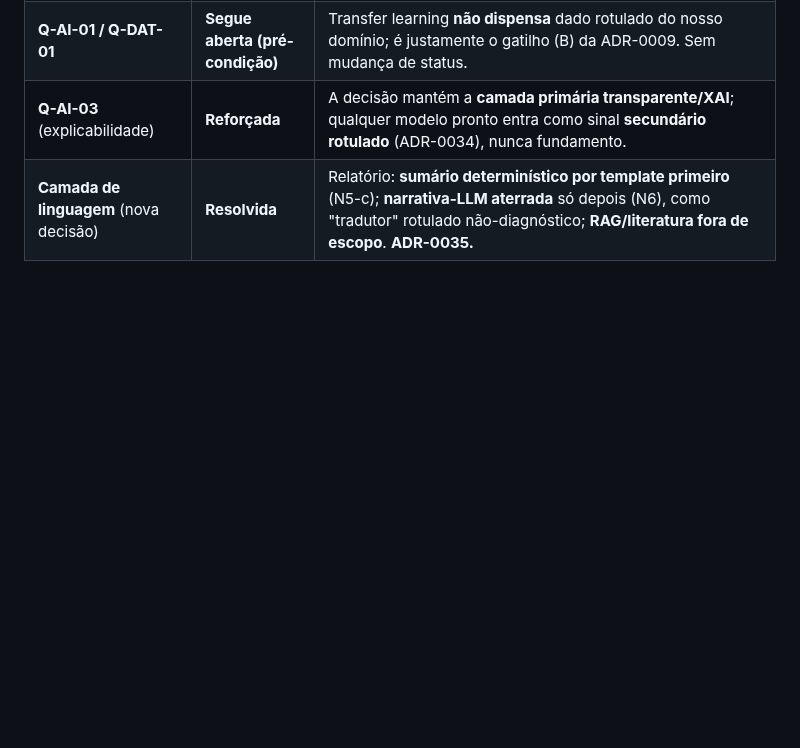
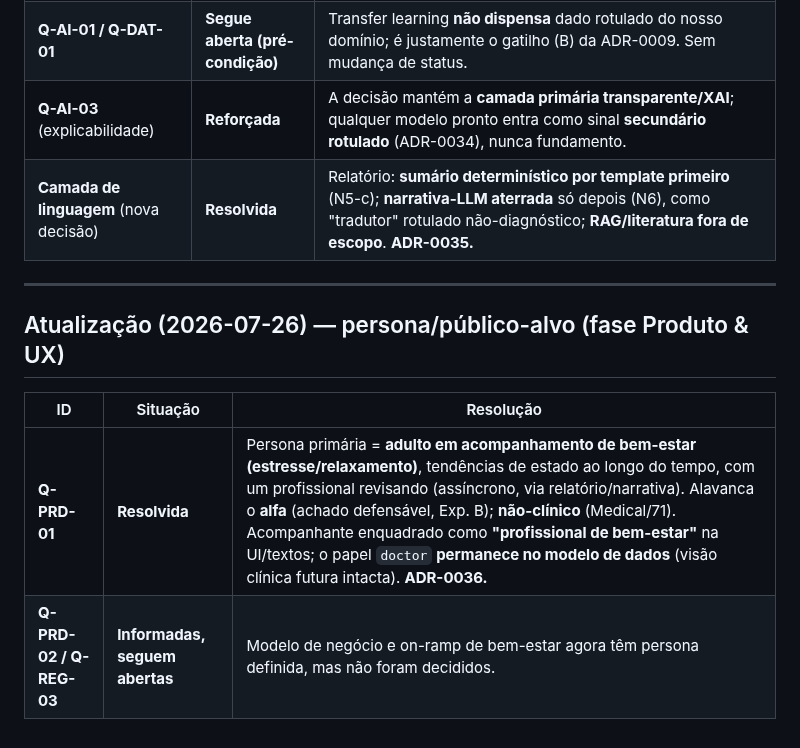
Before and after one commit to WaveAI-Company/WaveAi-Company, a Markdown page: 04_Open_Questions.md, the part around the change. GitHub-like rendering; blank space fills up the shorter version.

```diff
--- a/04_Open_Questions.md
+++ b/04_Open_Questions.md
@@ -127,3 +127,12 @@ Decisões do fundador registradas como **ADR-0030/0031/0032/0033** ([05_Decision
 | **Q-AI-01 / Q-DAT-01** | **Segue aberta (pré-condição)** | Transfer learning **não dispensa** dado rotulado do nosso domínio; é justamente o gatilho (B) da ADR-0009. Sem mudança de status. |
 | **Q-AI-03** (explicabilidade) | **Reforçada** | A decisão mantém a **camada primária transparente/XAI**; qualquer modelo pronto entra como sinal **secundário rotulado** (ADR-0034), nunca fundamento. |
 | **Camada de linguagem** (nova decisão) | **Resolvida** | Relatório: **sumário determinístico por template primeiro** (N5-c); **narrativa-LLM aterrada** só depois (N6), como "tradutor" rotulado não-diagnóstico; **RAG/literatura fora de escopo**. **ADR-0035.** |
+
+---
+
+## Atualização (2026-07-26) — persona/público-alvo (fase Produto & UX)
+
+| ID | Situação | Resolução |
+|---|---|---|
+| **Q-PRD-01** | **Resolvida** | Persona primária = **adulto em acompanhamento de bem-estar (estresse/relaxamento)**, tendências de estado ao longo do tempo, com um profissional revisando (assíncrono, via relatório/narrativa). Alavanca o **alfa** (achado defensável, Exp. B); **não-clínico** (Medical/71). Acompanhante enquadrado como **"profissional de bem-estar"** na UI/textos; o papel `doctor` **permanece no modelo de dados** (visão clínica futura intacta). **ADR-0036.** |
+| **Q-PRD-02 / Q-REG-03** | **Informadas, seguem abertas** | Modelo de negócio e on-ramp de bem-estar agora têm persona definida, mas não foram decididos. |
```
Also changed, not shown: 05_Decisions.md (+15 -0 lines), Documentation/14_Product_UX_Phase_Work_Breakdown.md (+2 -2 lines).
